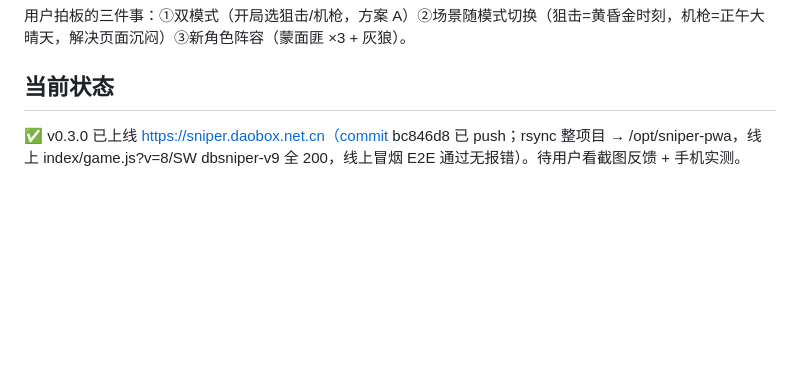
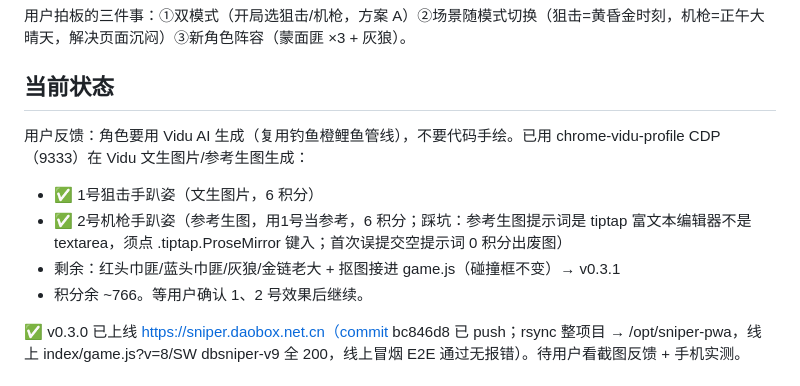
Before and after one commit to hinewly/sniper-pwa, a Markdown page: docs/handoff/sniper-dual-mode-v030.md, the part around one of its changes. Drawn GitHub-style; blank space fills up the shorter version.

Commit message:
docs: Vidu 角色素材管线进度快照（1/2号完成待用户确认）

```diff
--- a/docs/handoff/sniper-dual-mode-v030.md
+++ b/docs/handoff/sniper-dual-mode-v030.md
@@ -9,6 +9,12 @@
 用户拍板的三件事：①双模式（开局选狙击/机枪，方案 A）②场景随模式切换（狙击=黄昏金时刻，机枪=正午大晴天，解决页面沉闷）③新角色阵容（蒙面匪 ×3 + 灰狼）。
 
 ## 当前状态
+
+用户反馈：角色要用 Vidu AI 生成（复用钓鱼橙鲤鱼管线），不要代码手绘。已用 chrome-vidu-profile CDP（9333）在 Vidu 文生图片/参考生图生成：
+- ✅ 1号狙击手趴姿（文生图片，6 积分）
+- ✅ 2号机枪手趴姿（参考生图，用1号当参考，6 积分；踩坑：参考生图提示词是 tiptap 富文本编辑器不是 textarea，须点 .tiptap.ProseMirror 键入；首次误提交空提示词 0 积分出废图）
+- 剩余：红头巾匪/蓝头巾匪/灰狼/金链老大 + 抠图接进 game.js（碰撞框不变）→ v0.3.1
+- 积分余 ~766。等用户确认 1、2 号效果后继续。
 
 ✅ v0.3.0 已上线 https://sniper.daobox.net.cn（commit bc846d8 已 push；rsync 整项目 → /opt/sniper-pwa，线上 index/game.js?v=8/SW dbsniper-v9 全 200，线上冒烟 E2E 通过无报错）。待用户看截图反馈 + 手机实测。
 
```
Also changed, not shown: other parts of docs/handoff/sniper-dual-mode-v030.md (+1 -1 lines).
